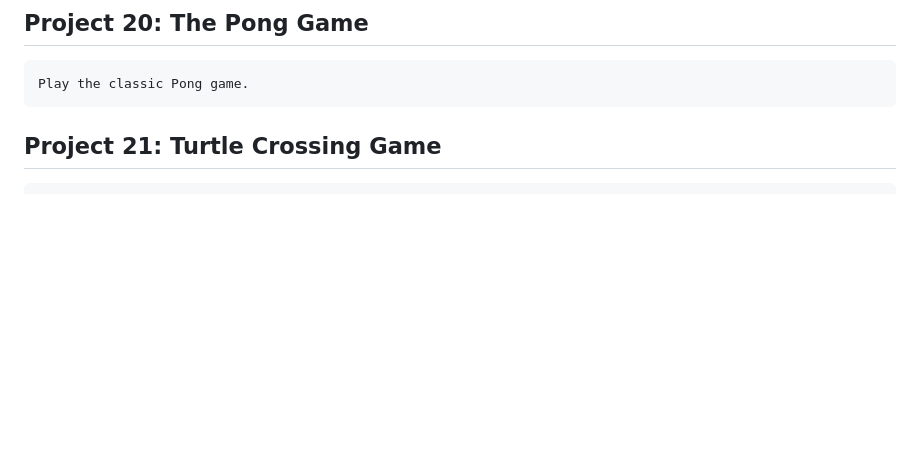
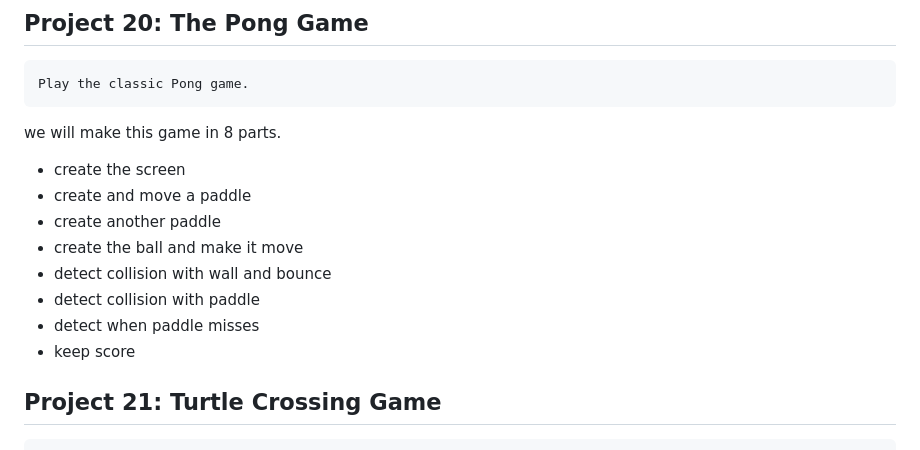
Before and after one commit to VED-PRAKA5H/Project-day, a Markdown page: README.md, the part around the change. Drawn GitHub-style; blank space fills up the shorter version.

```diff
--- a/README.md
+++ b/README.md
@@ -83,6 +83,15 @@ pip install turtle
 
 ## Project 20: The Pong Game
     Play the classic Pong game.
+we will make this game in 8 parts.
+* create the screen
+* create and move a paddle
+* create another paddle
+* create the ball and make it move
+* detect collision with wall and bounce
+* detect collision with paddle
+* detect when paddle misses
+* keep score
 
 ## Project 21: Turtle Crossing Game
     Help a turtle cross the road safely.
```
